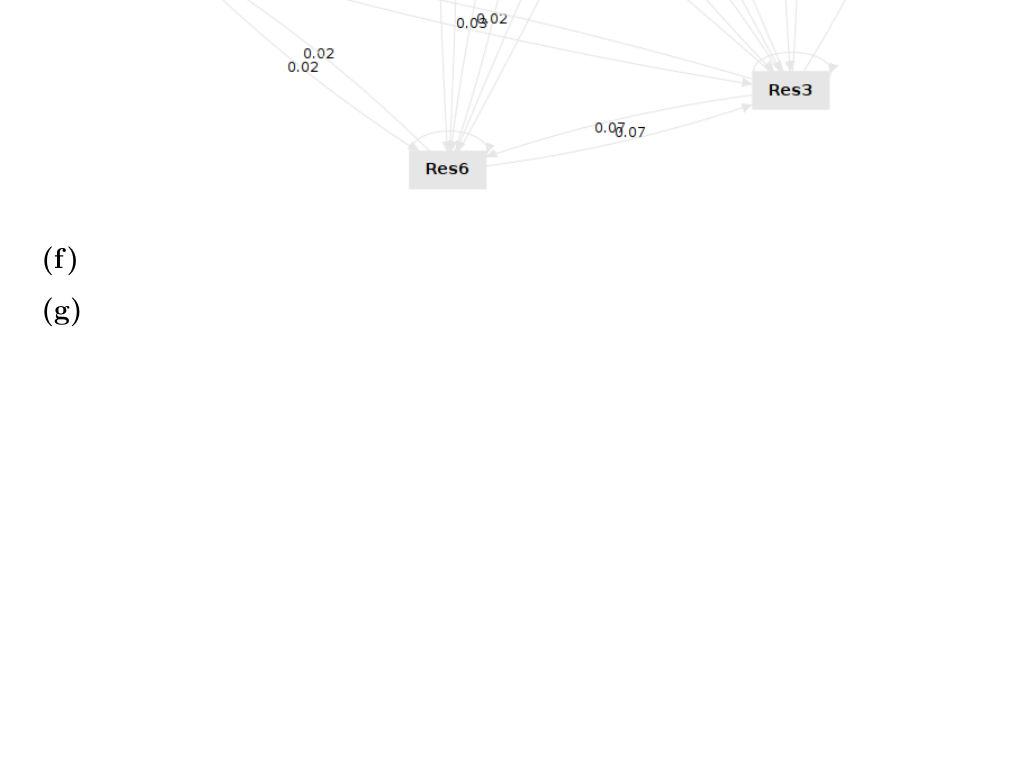
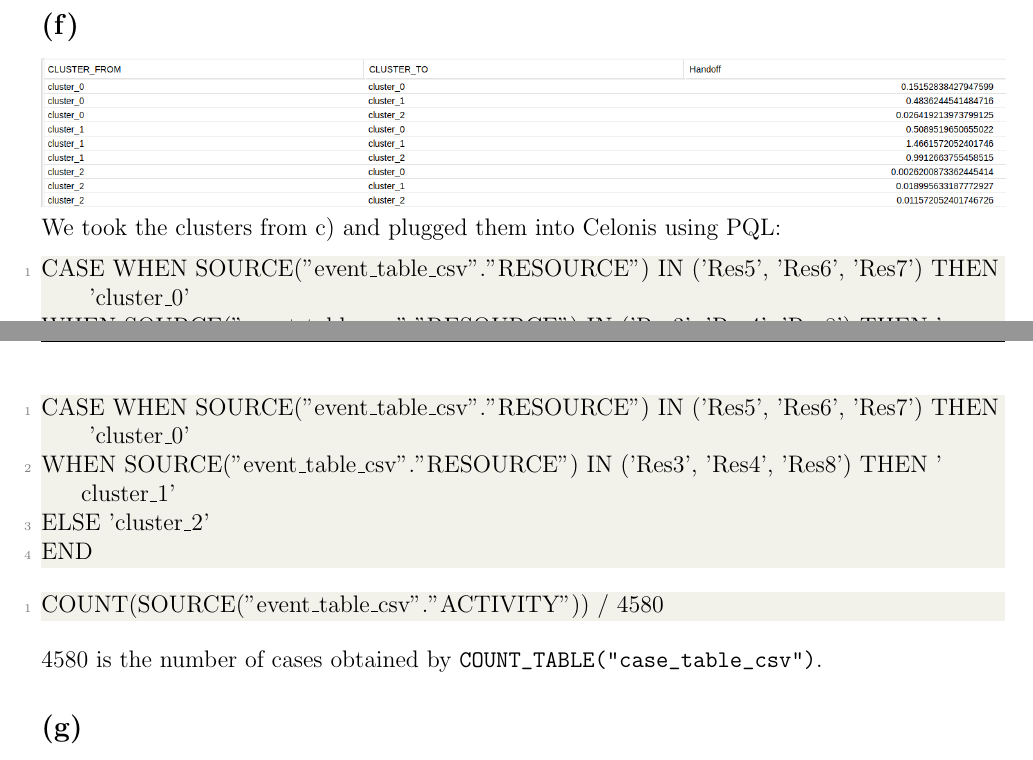
Before and after one commit to CodingTil/2022---Business-Process-Intelligence---Exercises, a LaTeX problem sheet (assignment2/main.tex, which reads assignment2/Question_6/question_6.tex): part of page 20 of 21 before the commit and two parts of pages 20 and 21 of 22 after it, the two joined at a grey line, cut so that both start at the same text, the shorter picture padded with empty space. Compiled offline with pdfLaTeX.

Commit message:
Assignment 2 Question 6 f+g

```diff
--- a/assignment2/Question_6/question_6.tex
+++ b/assignment2/Question_6/question_6.tex
@@ -41,3 +41,8 @@ We observed that Resources 3,4,8 were the only ones that executed 'Insert Ticket
 \includegraphics[width=\columnwidth]{img/RapidMiner_e_Graph.png}
 
 \subsection*{(f)}
+\includegraphics[width=\columnwidth]{img/Celonis_f_OLAP.png}\\
+We took the clusters from c) and plugged them into Celonis using PQL:
+\begin{lstlisting}
+CASE WHEN SOURCE("event_table_csv"."RESOURCE") IN ('Res5', 'Res6', 'Res7') THEN 'cluster_0'
+WHEN SOURCE("event_table_csv"."RESOURCE") IN ('Res3', 'Res4', 'Res8') THEN 'cluster_1'
@@ -44,2 +52,12 @@ We observed that Resources 3,4,8 were the only ones that executed 'Insert Ticket
+\begin{lstlisting}
+CASE WHEN SOURCE("event_table_csv"."RESOURCE") IN ('Res5', 'Res6', 'Res7') THEN 'cluster_0'
+WHEN SOURCE("event_table_csv"."RESOURCE") IN ('Res3', 'Res4', 'Res8') THEN 'cluster_1'
+ELSE 'cluster_2'
+END
+\end{lstlisting}
+\begin{lstlisting}
+COUNT(SOURCE("event_table_csv"."ACTIVITY")) / 4580
+\end{lstlisting}
+4580 is the number of cases obtained by \verb|COUNT_TABLE("case_table_csv")|.
 
 \subsection*{(g)}
```
Also changed, not shown: assignment2/data/CELONIS_6f_OLAP.csv (added, +10 -0 lines), assignment2/Question_6/img/Celonis_f_OLAP.png (added), assignment2/Question_6/img/RapidMiner_g_Graph.png (added), assignment2/main.pdf, assignment2/Question_6/question_6.tex (4 more changed lines).
